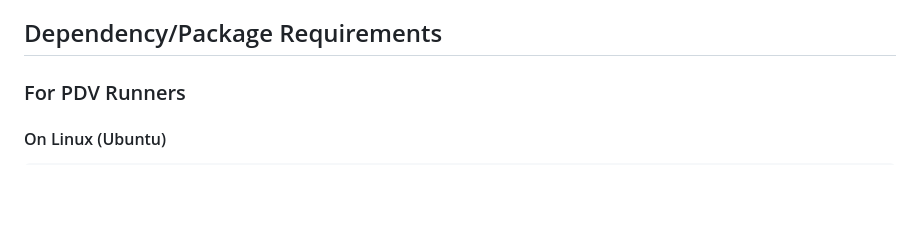
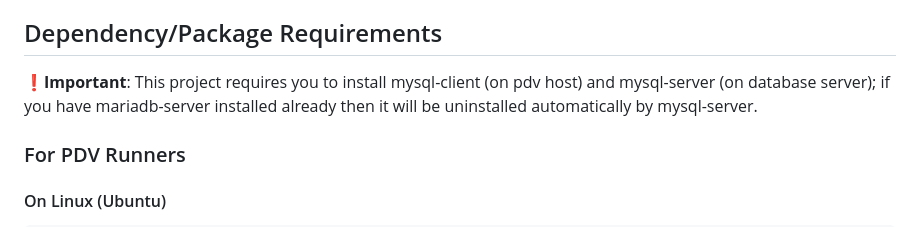
Before and after one commit to ravi688/PDV, a Markdown page: README.md, the part around the change. Rendered like a GitHub page; blank space fills up the shorter version.

````diff
--- a/README.md
+++ b/README.md
@@ -4,6 +4,8 @@ A tool to automate running C++ snippets of algorithms and data structures on dif
 Why can't we use Github/Gitlab Runners and CI/CD? It's because it is a bit complex to achieve "Process just commited (pushed) file only or at least I don't know how to achieve this using Gitlab Runners. Also, working on this kind of project is a good exercise for me to get familiar with fundamentals of Mysql, and Blazor.
 
 ## Dependency/Package Requirements
+❗️**Important**: This project requires you to install mysql-client (on pdv host) and mysql-server (on database server); if you have mariadb-server installed already then it will be uninstalled automatically by mysql-server.
+
 ### For PDV Runners
 #### On Linux (Ubuntu)
 ```
````
